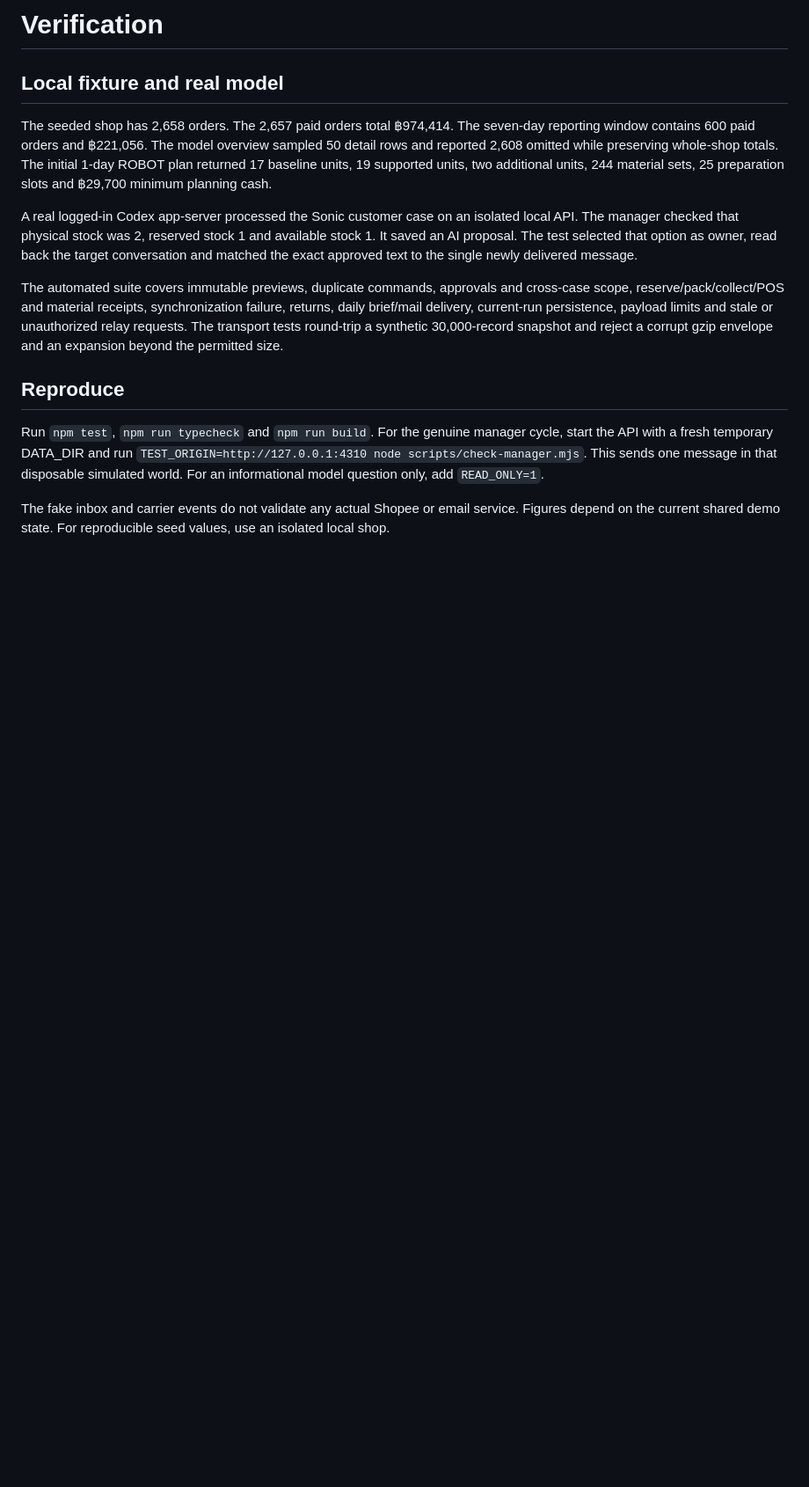
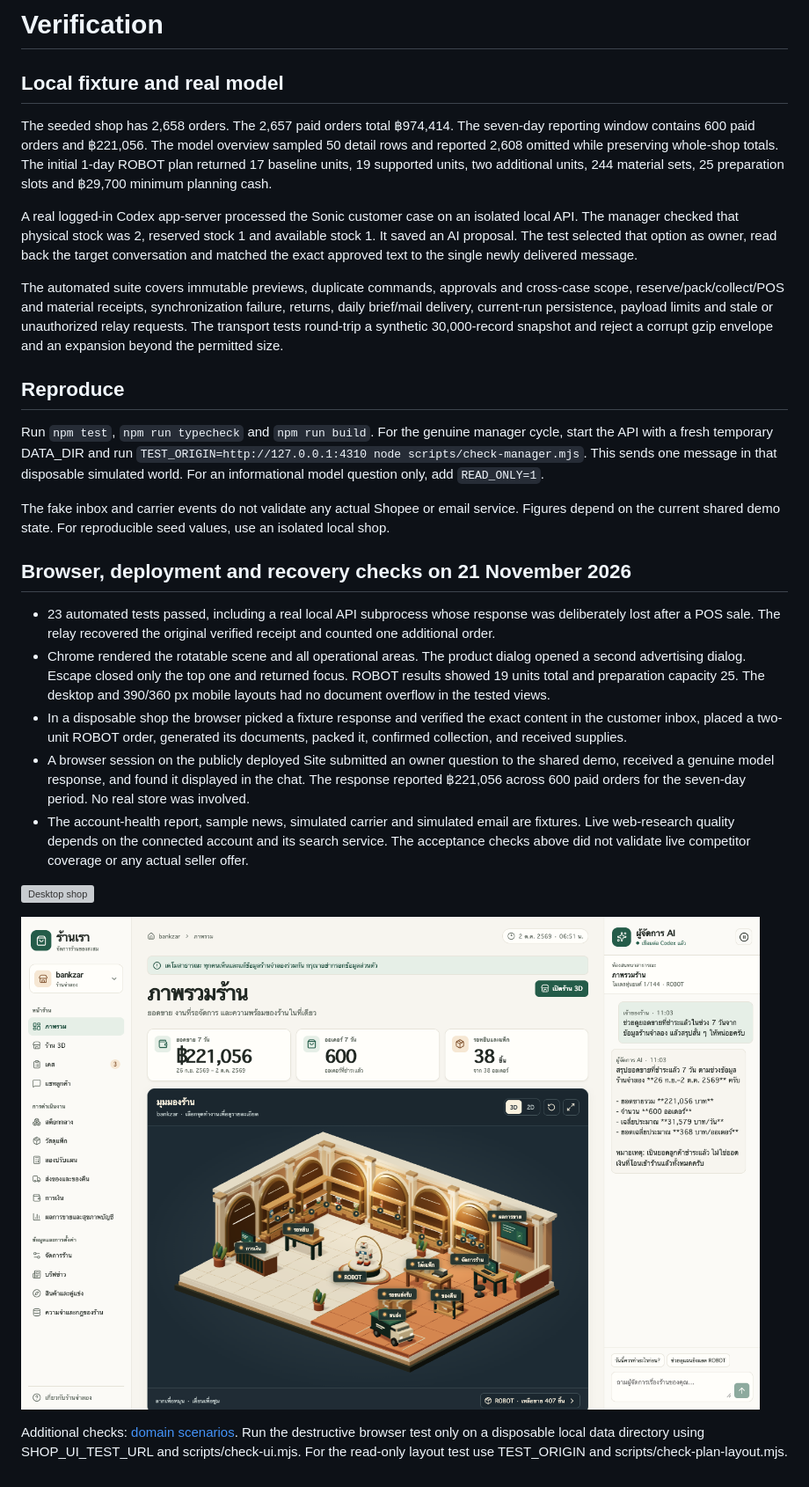
Before and after one commit to pakornc2534/regional-codex-hackathon, a Markdown page: docs/verification.md, the part around the change. Shown at 88% size. Drawn GitHub-style; pictures changed too: docs/screenshots/hosted-demo.png (added); blank space fills up the shorter version; grey boxes are pictures that could not be loaded.

Commit message:
Verify shared demo, recover interrupted deliveries, and complete shop workflows

```diff
--- a/docs/verification.md
+++ b/docs/verification.md
@@ -13,3 +13,17 @@ The automated suite covers immutable previews, duplicate commands, approvals and
 Run `npm test`, `npm run typecheck` and `npm run build`. For the genuine manager cycle, start the API with a fresh temporary DATA_DIR and run `TEST_ORIGIN=http://127.0.0.1:4310 node scripts/check-manager.mjs`. This sends one message in that disposable simulated world. For an informational model question only, add `READ_ONLY=1`.
 
 The fake inbox and carrier events do not validate any actual Shopee or email service. Figures depend on the current shared demo state. For reproducible seed values, use an isolated local shop.
+
+## Browser, deployment and recovery checks on 21 November 2026
+
+- 23 automated tests passed, including a real local API subprocess whose response was deliberately lost after a POS sale. The relay recovered the original verified receipt and counted one additional order.
+- Chrome rendered the rotatable scene and all operational areas. The product dialog opened a second advertising dialog. Escape closed only the top one and returned focus. ROBOT results showed 19 units total and preparation capacity 25. The desktop and 390/360 px mobile layouts had no document overflow in the tested views.
+- In a disposable shop the browser picked a fixture response and verified the exact content in the customer inbox, placed a two-unit ROBOT order, generated its documents, packed it, confirmed collection, and received supplies.
+- A browser session on the publicly deployed Site submitted an owner question to the shared demo, received a genuine model response, and found it displayed in the chat. The response reported ฿221,056 across 600 paid orders for the seven-day period. No real store was involved.
+- The account-health report, sample news, simulated carrier and simulated email are fixtures. Live web-research quality depends on the connected account and its search service. The acceptance checks above did not validate live competitor coverage or any actual seller offer.
+
+![Desktop shop](screenshots/shop-3d.png)
+
+![Hosted conversation](screenshots/hosted-demo.png)
+
+Additional checks: [domain scenarios](domain-verification.md). Run the destructive browser test only on a disposable local data directory using SHOP_UI_TEST_URL and scripts/check-ui.mjs. For the read-only layout test use TEST_ORIGIN and scripts/check-plan-layout.mjs.
```
Also changed, not shown: docs/screenshots/growth-1440.png (added), docs/screenshots/mobile-360.png (added), docs/screenshots/mobile-390.png (added), docs/screenshots/overview-1440.png, 13 other files.
